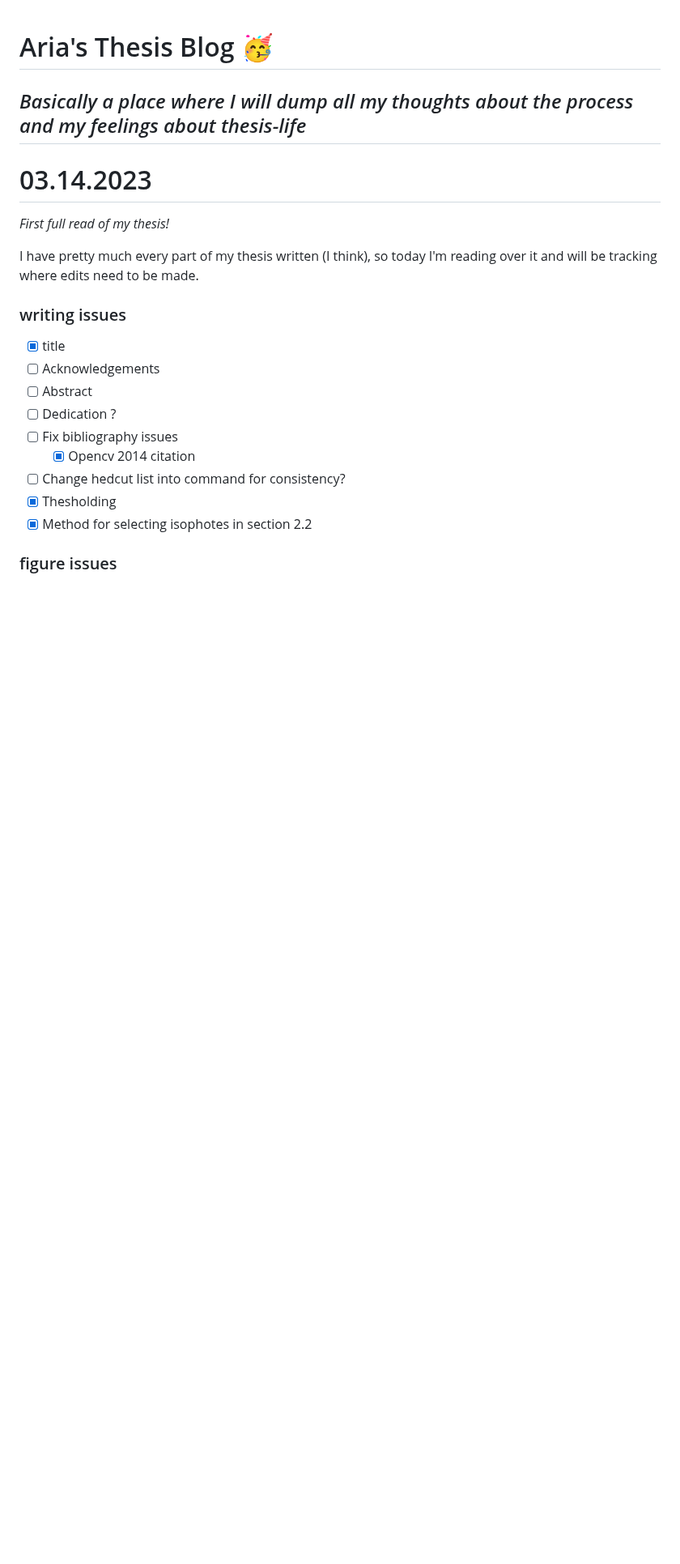
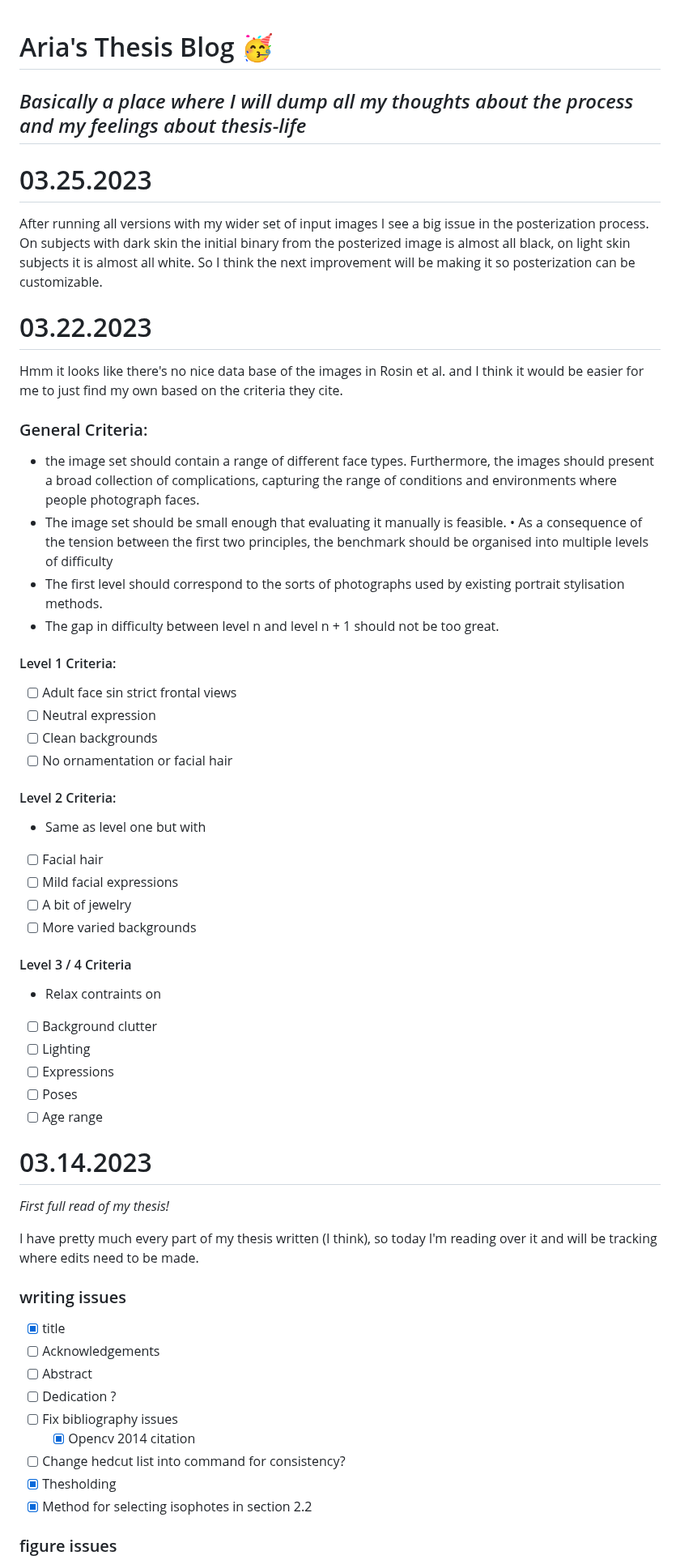
Before and after one commit to AriaKillebrewBruehl/senior-thesis, a Markdown page: thesis-blog.md, the part around the change. Shown at 81% size. GitHub-like rendering; blank space fills up the shorter version.

Commit message:
isophote updates

```diff
--- a/thesis-blog.md
+++ b/thesis-blog.md
@@ -2,13 +2,50 @@
 
 ## _Basically a place where I will dump all my thoughts about the process and my feelings about thesis-life_
 
+# 03.25.2023
+
+After running all versions with my wider set of input images I see a big issue in the posterization process. On subjects with dark skin the initial binary from the posterized image is almost all black, on light skin subjects it is almost all white. So I think the next improvement will be making it so posterization can be customizable.
+
+# 03.22.2023
+
+Hmm it looks like there's no nice data base of the images in Rosin et al. and I think it would be easier for me to just find my own based on the criteria they cite.
+
+### General Criteria:
+
+- the image set should contain a range of different face types. Furthermore, the images should present a broad collection of complications, capturing the range of conditions and environments where people photograph faces.
+- The image set should be small enough that evaluating it manually is feasible. • As a consequence of the tension between the first two principles, the benchmark should be organised into multiple levels of difficulty
+- The first level should correspond to the sorts of photographs used by existing portrait stylisation methods.
+- The gap in difficulty between level n and level n + 1 should not be too great.
+
+#### Level 1 Criteria:
+
+- [ ] Adult face sin strict frontal views
+- [ ] Neutral expression
+- [ ] Clean backgrounds
+- [ ] No ornamentation or facial hair
+
+#### Level 2 Criteria:
+
+- Same as level one but with
+- [ ] Facial hair
+- [ ] Mild facial expressions
+- [ ] A bit of jewelry
+- [ ] More varied backgrounds
+
+#### Level 3 / 4 Criteria
+
+- Relax contraints on
+- [ ] Background clutter
+- [ ] Lighting
+- [ ] Expressions
+- [ ] Poses
+- [ ] Age range
+
 # 03.14.2023
 
-*First full read of my thesis!*
+_First full read of my thesis!_
 
 I have pretty much every part of my thesis written (I think), so today I'm reading over it and will be tracking where edits need to be made.
-
-
 
 ### writing issues
 
```
